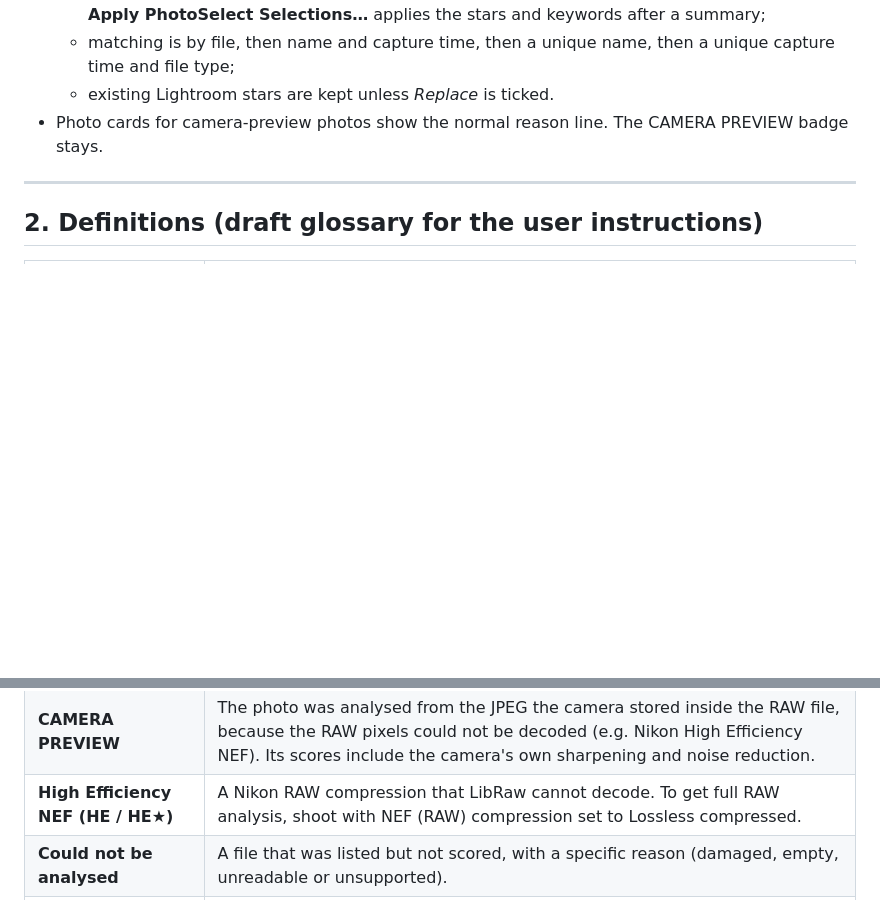
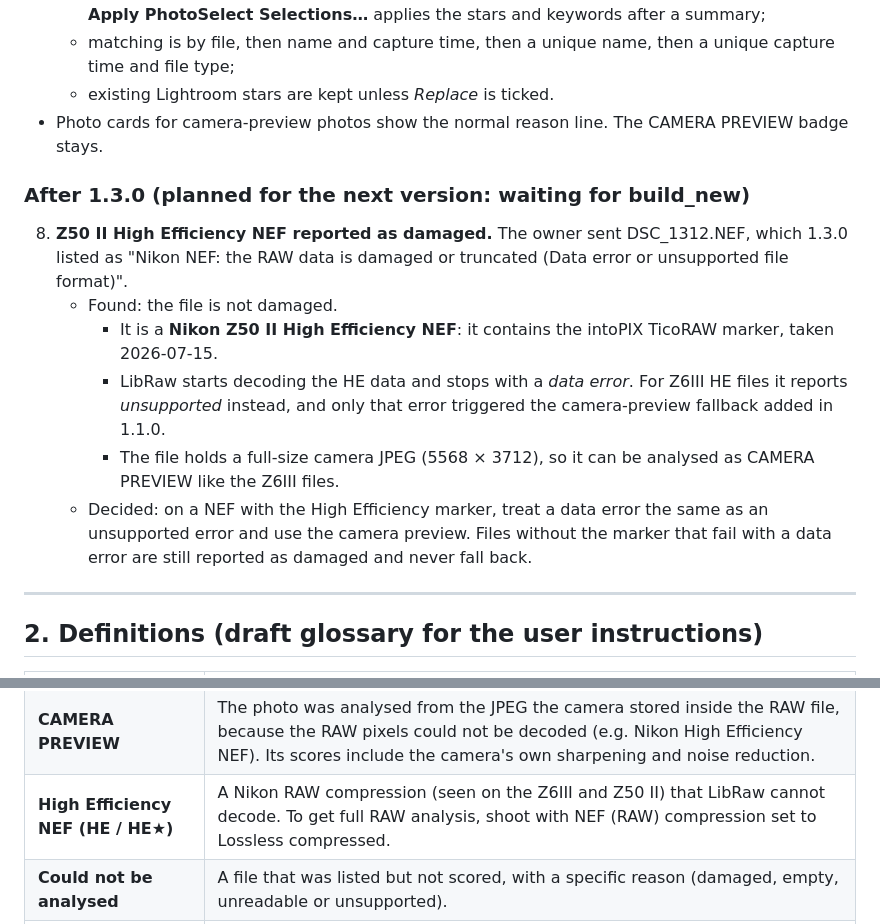
Before and after one commit to aandlee-lgtm/Project1, a Markdown page: docs/PRODUCT_HISTORY.md, 2 parts joined by grey strips. Rendered like a GitHub page; blank space fills up the shorter version.

Commit message:
Backlog: Z50 II High Efficiency NEF misreported as damaged; fall back to camera preview
Co-Authored-By: Claude Opus 5.5 <noreply@anthropic.com>
Claude-Session: https://claude.ai/code/session_01WtsXPes194wT5uwngBAaem

```diff
--- a/docs/PRODUCT_HISTORY.md
+++ b/docs/PRODUCT_HISTORY.md
@@ -177,6 +177,20 @@ and discussed first, then shipped together. Each item says what was decided and,
   - existing Lightroom stars are kept unless *Replace* is ticked.
 - Photo cards for camera-preview photos show the normal reason line. The CAMERA PREVIEW badge stays.
 
+### After 1.3.0 (planned for the next version: waiting for build_new)
+8. **Z50 II High Efficiency NEF reported as damaged.** The owner sent DSC_1312.NEF, which 1.3.0 listed
+   as "Nikon NEF: the RAW data is damaged or truncated (Data error or unsupported file format)".
+   - Found: the file is not damaged.
+     - It is a **Nikon Z50 II High Efficiency NEF**: it contains the intoPIX TicoRAW marker, taken
+       2026-07-15.
+     - LibRaw starts decoding the HE data and stops with a *data error*. For Z6III HE files it reports
+       *unsupported* instead, and only that error triggered the camera-preview fallback added in 1.1.0.
+     - The file holds a full-size camera JPEG (5568 × 3712), so it can be analysed as CAMERA PREVIEW
+       like the Z6III files.
+   - Decided: on a NEF with the High Efficiency marker, treat a data error the same as an unsupported
+     error and use the camera preview. Files without the marker that fail with a data error are still
+     reported as damaged and never fall back.
+
 ---
 
 ## 2. Definitions (draft glossary for the user instructions)
@@ -209,7 +223,7 @@ and discussed first, then shipped together. Each item says what was decided and,
 | **Send to Lightroom** | Saves the current selections for the Lightroom Classic plug-in, in ~/Library/Application Support/PhotoSelect/Lightroom (never in the photo folders). |
 | **Apply PhotoSelect Selections** | The Lightroom Classic command (Library → Plug-in Extras) that applies the stars and keywords after import, showing a summary first. |
 | **CAMERA PREVIEW** | The photo was analysed from the JPEG the camera stored inside the RAW file, because the RAW pixels could not be decoded (e.g. Nikon High Efficiency NEF). Its scores include the camera's own sharpening and noise reduction. |
-| **High Efficiency NEF (HE / HE★)** | A Nikon RAW compression that LibRaw cannot decode. To get full RAW analysis, shoot with NEF (RAW) compression set to Lossless compressed. |
+| **High Efficiency NEF (HE / HE★)** | A Nikon RAW compression (seen on the Z6III and Z50 II) that LibRaw cannot decode. To get full RAW analysis, shoot with NEF (RAW) compression set to Lossless compressed. |
 | **Could not be analysed** | A file that was listed but not scored, with a specific reason (damaged, empty, unreadable or unsupported). |
 | **Diagnostic report** | Help → Create Diagnostic Report…: a text file for troubleshooting, with no images and no full paths. |
 | **Lightroom stars** | How PhotoSelect results appear in Lightroom Classic: Keep 3★, Consider 2★, Drop 1★, Liked 5★. Your decision wins over the suggestion. |
```
Also changed, not shown: docs/BACKLOG.md (+2 -1 lines).
